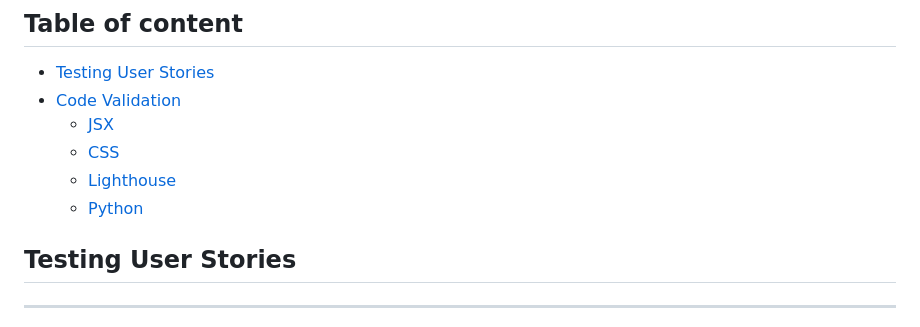
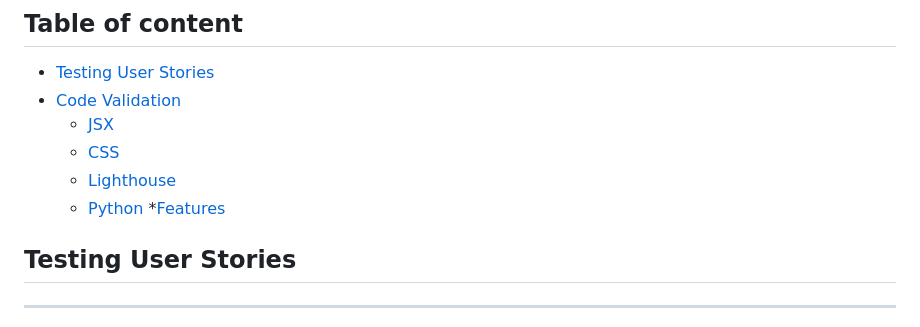
Before and after one commit to AVTpepper/onestop-artist-shop, a Markdown page: documentation/testing_docs/testing_results.md, the part around the change printed below. GitHub-like rendering.

Commit message:
Add: testing features

```diff
--- a/documentation/testing_docs/testing_results.md
+++ b/documentation/testing_docs/testing_results.md
@@ -8,6 +8,7 @@
     * [CSS](#css)
     * [Lighthouse](#lighthouse)
     * [Python](#python)
+*[Features](#testing-features)
 
 ## **Testing User Stories**
 
```
Also changed, not shown: other parts of documentation/testing_docs/testing_results.md (+43 -0 lines).
